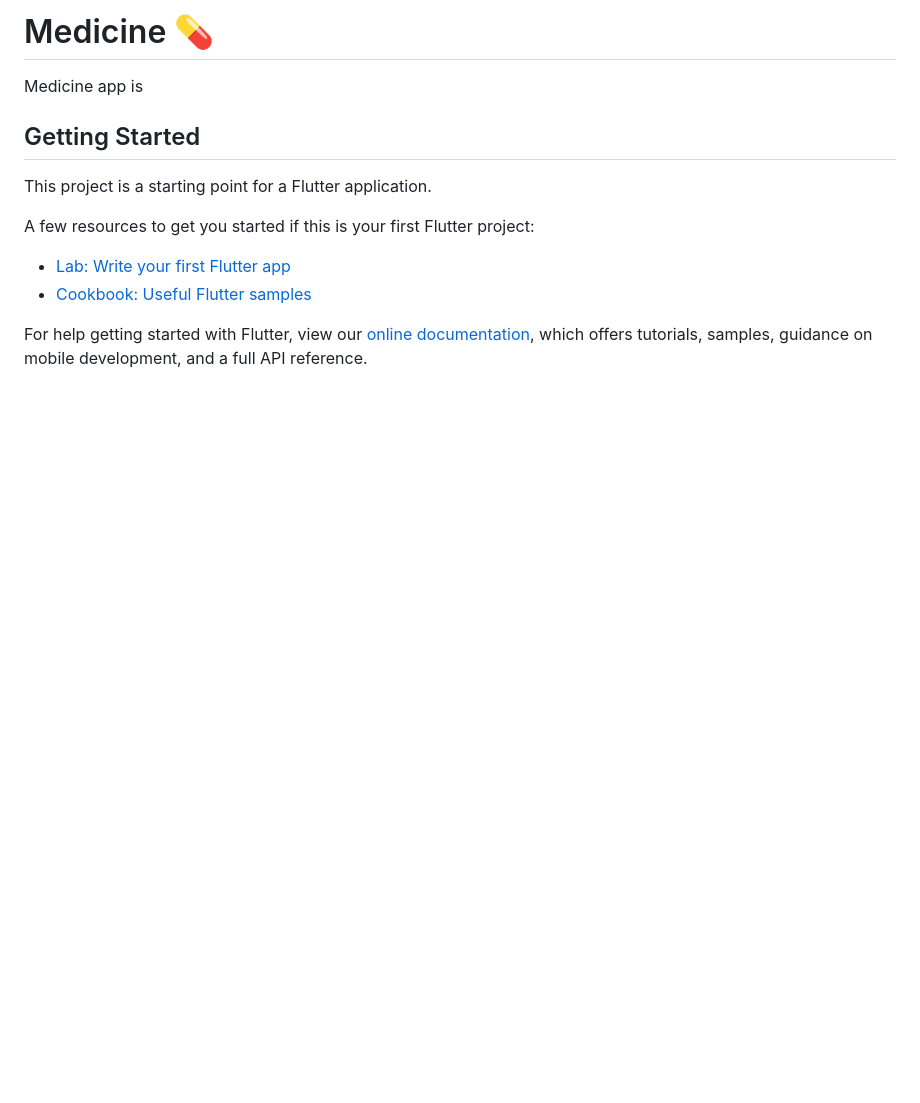
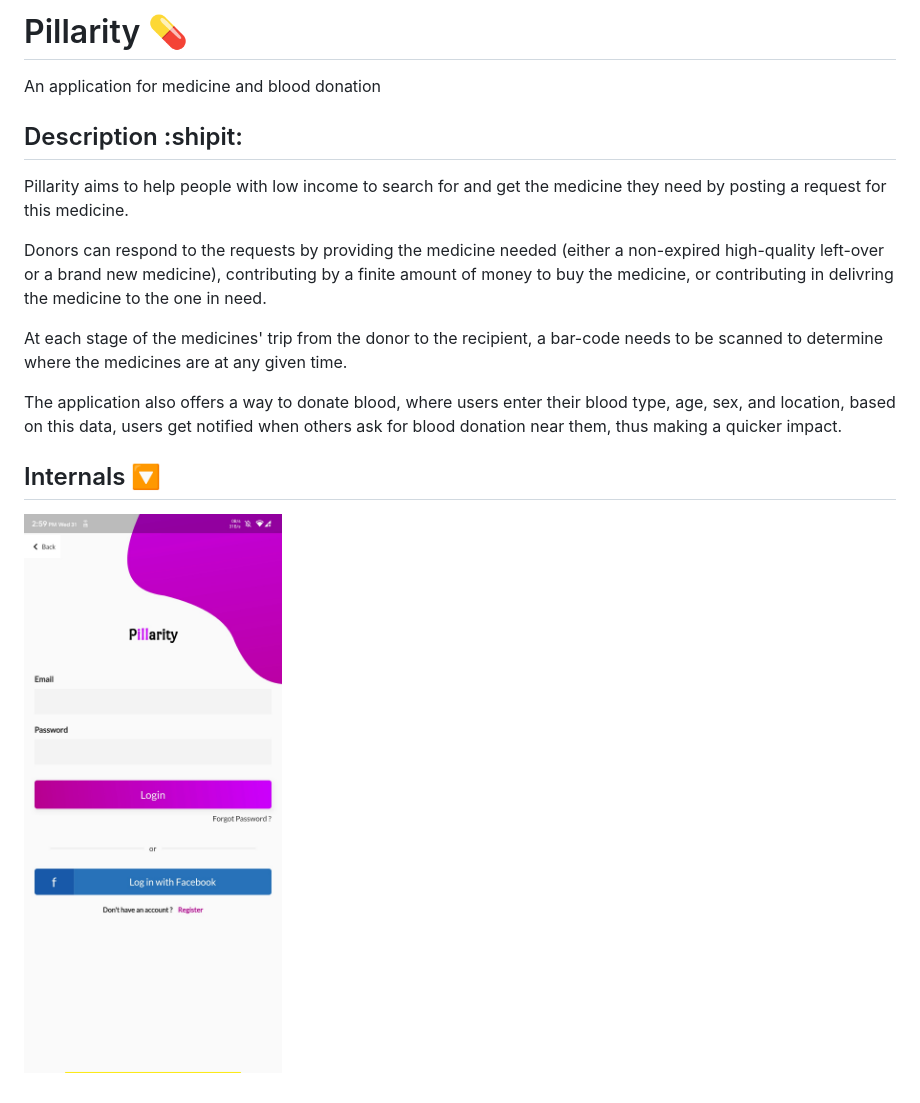
Before and after one commit to mariocynicys/Pillarity, a Markdown page: README.md, the part around the change. Drawn GitHub-style; pictures changed too: readme_assets/login.jpg (added); blank space fills up the shorter version.

Commit message:
woking?

```diff
--- a/README.md
+++ b/README.md
@@ -1,16 +1,18 @@
-# Medicine :pill:
+# Pillarity :pill:
 
-Medicine app is
+An application for medicine and blood donation
 
-## Getting Started
+## Description :shipit:
 
-This project is a starting point for a Flutter application.
+Pillarity aims to help people with low income to search
+for and get the medicine they need by posting a request for this medicine.
 
-A few resources to get you started if this is your first Flutter project:
+Donors can respond to the requests by providing the medicine needed (either a non-expired high-quality left-over or a brand new medicine), contributing by a finite amount of money to buy the medicine, or contributing in delivring the medicine to the one in need.
 
-- [Lab: Write your first Flutter app](https://flutter.dev/docs/get-started/codelab)
-- [Cookbook: Useful Flutter samples](https://flutter.dev/docs/cookbook)
+At each stage of the medicines' trip from the donor to the recipient, a bar-code needs to be scanned to determine where the medicines are at any given time.
 
-For help getting started with Flutter, view our
-[online documentation](https://flutter.dev/docs), which offers tutorials,
-samples, guidance on mobile development, and a full API reference.
+The application also offers a way to donate blood, where users enter their blood type, age, sex, and location, based on this data, users get notified when others ask for blood donation near them, thus making a quicker impact.
+
+## Internals :arrow_down_small:
+
+![alt text](./readme_assets/login.jpg)
```
Also changed, not shown: readme_assets/breaktou.jpg (added), readme_assets/registration.jpg (added), readme_assets/splash.jpg (added).
